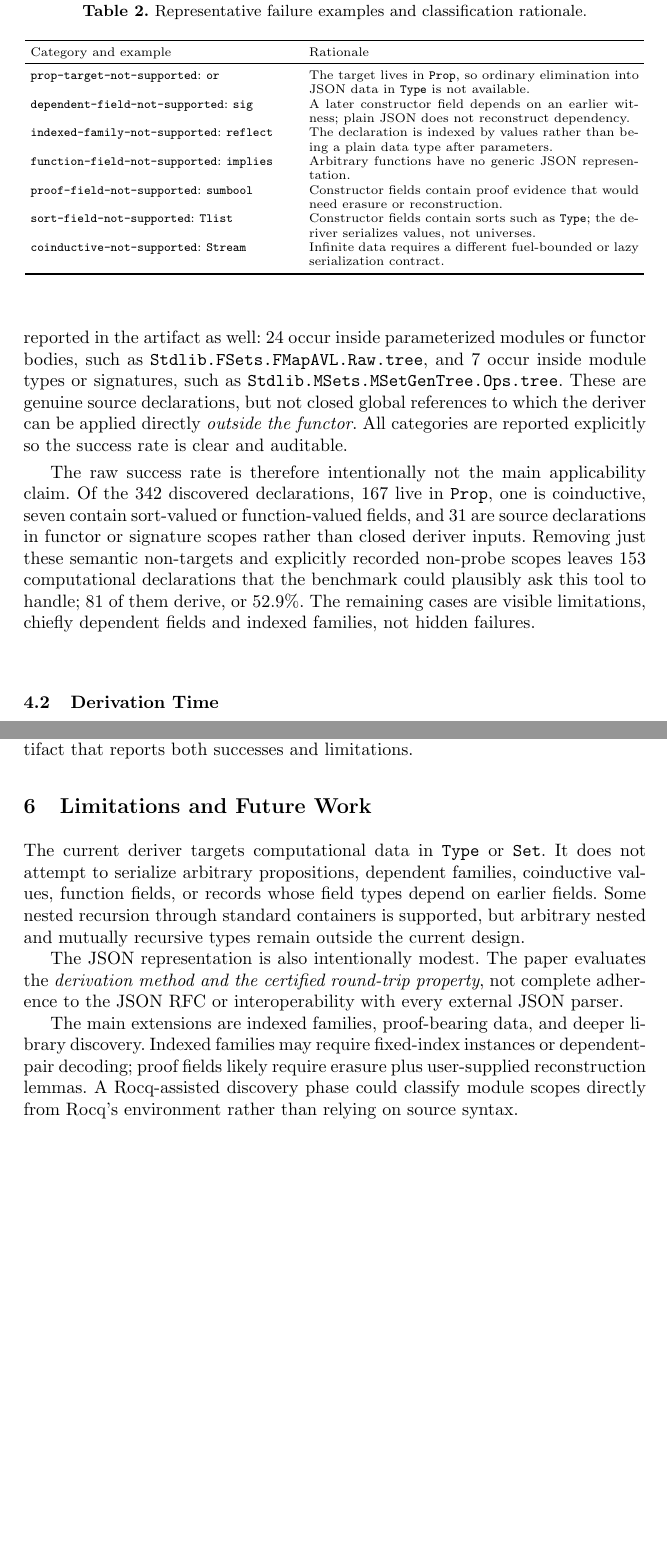
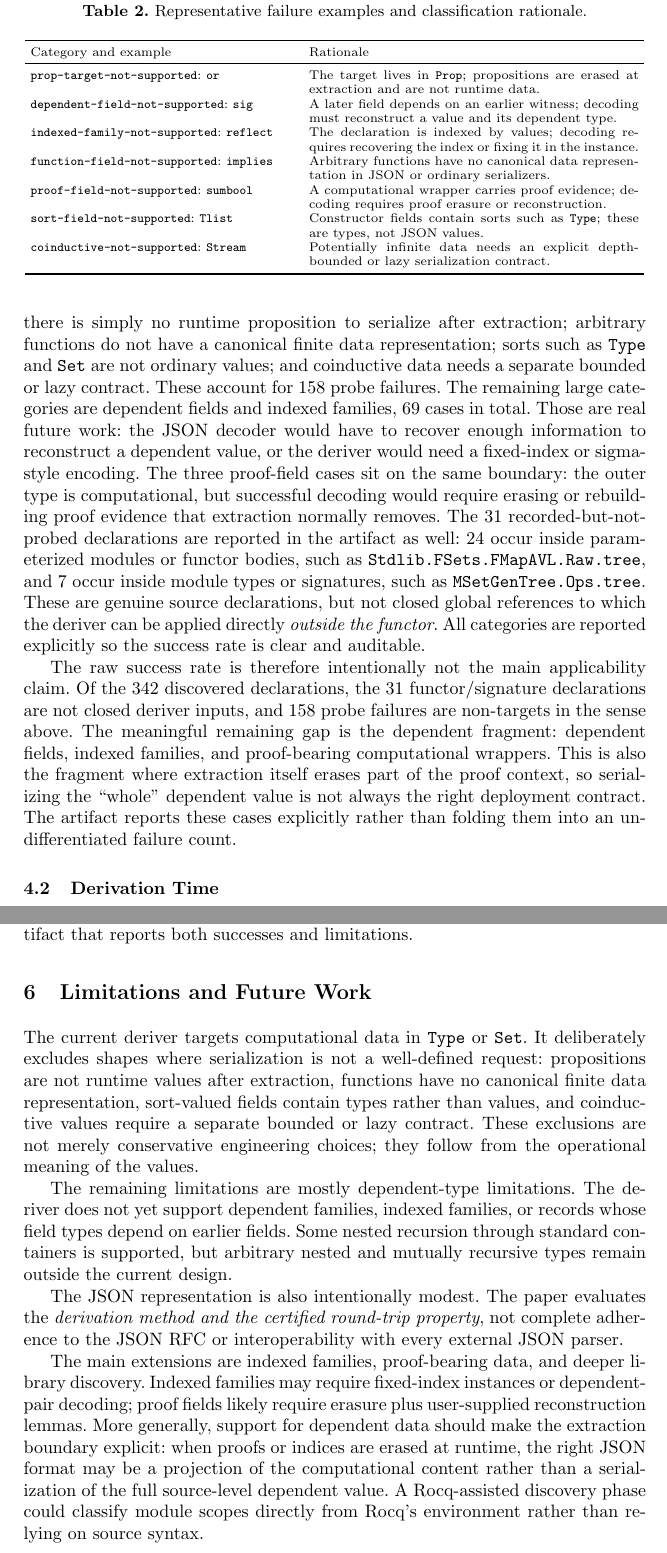
Before and after one commit to ku-sldg/rocq-json, a LaTeX thesis (write_up/paper.tex): two parts of pages 5 and 7 of 12, joined at a grey line, cut so that both start at the same text, the shorter picture padded with empty space. The pictures show the PDF file write_up/paper.pdf that the author committed with the source.

Commit message:
a bit more clarity on the limitations

```diff
--- a/write_up/paper.tex
+++ b/write_up/paper.tex
@@ -264,16 +267,15 @@ category and the rationale used by the artifact.
     Category and example & Rationale                                                                                                    \\
     \midrule
     \texttt{prop-target-not-supported}: \texttt{or}
-                         & The target lives in \texttt{Prop}, so ordinary elimination into JSON data in \texttt{Type} is not available. \\
+                         & The target lives in \texttt{Prop}; propositions are erased at extraction and are not runtime data.           \\
     \texttt{dependent-field-not-supported}: \texttt{sig}
-                         & A later constructor field depends on an earlier witness; plain JSON does not reconstruct dependency.         \\
+                         & A later field depends on an earlier witness; decoding must reconstruct a value and its dependent type.        \\
     \texttt{indexed-family-not-supported}: \texttt{reflect}
-                         & The declaration is indexed by values rather than being a plain data type after parameters.                   \\
+                         & The declaration is indexed by values; decoding requires recovering the index or fixing it in the instance.   \\
     \texttt{function-field-not-supported}: \texttt{implies}
-                         & Arbitrary functions have no generic JSON representation.                                                     \\
+                         & Arbitrary functions have no canonical data representation in JSON or ordinary serializers.                   \\
     \texttt{proof-field-not-supported}: \texttt{sumbool}
-                         & Constructor fields contain proof evidence that would need erasure or reconstruction.                         \\
+                         & A computational wrapper carries proof evidence; decoding requires proof erasure or reconstruction.           \\
     \texttt{sort-field-not-supported}: \texttt{Tlist}
-                         & Constructor fields contain sorts such as \texttt{Type}; the deriver serializes values, not universes.        \\
+                         & Constructor fields contain sorts such as \texttt{Type}; these are types, not JSON values.                   \\
     \texttt{coinductive-not-supported}: \texttt{Stream}
-                         & Infinite data requires a different fuel-bounded or lazy serialization contract.                              \\
@@ -290,8 +289,17 @@ proof/SProp fields, sort-valued fields, or function fields.  The
+\texttt{rocq-json}: there is simply no runtime proposition to serialize after
+extraction; arbitrary functions do not have a canonical finite data
+representation; sorts such as \texttt{Type} and \texttt{Set} are not ordinary
+values; and coinductive data needs a separate bounded or lazy contract.  These
+account for 158 probe failures.  The remaining large categories are dependent
+fields and indexed families, 69 cases in total.  Those are real future work:
+the JSON decoder would have to recover enough information to reconstruct a
+dependent value, or the deriver would need a fixed-index or sigma-style
+encoding.  The three proof-field cases sit on the same boundary: the outer type
+is computational, but successful decoding would require erasing or rebuilding
+proof evidence that extraction normally removes.  The
 \JsonifiableSkipped{} recorded-but-not-probed declarations are reported in the
 artifact as well: \JsonifiableSkippedParameterizedModule{} occur inside
 parameterized modules or functor bodies, such as
 \texttt{Stdlib.FSets.FMapAVL.Raw.tree}, and
 \JsonifiableSkippedModuleType{} occur inside module types or signatures, such
-as \texttt{Stdlib.MSets.MSetGenTree.Ops.tree}.  These are genuine source
-declarations, but not closed global references to which the deriver can be
-applied directly \emph{outside the functor}.  All categories are reported explicitly so the success rate is clear and auditable.
+as \texttt{MSetGenTree.Ops.tree}.  These are genuine source declarations, but
@@ -298,14 +309,14 @@ applied directly \emph{outside the functor}.  All categories are reported explic
 
 The raw success rate is therefore intentionally not the main applicability
-claim.  Of the \JsonifiableDiscovered{} discovered declarations, 167 live in
-\texttt{Prop}, one is coinductive, seven contain sort-valued or function-valued
-fields, and \JsonifiableSkipped{} are source declarations in functor or
-signature scopes rather than closed deriver inputs.  Removing just these
-semantic non-targets and explicitly recorded non-probe scopes leaves 153
-computational declarations that the benchmark could plausibly ask this tool to
-handle; \JsonifiableProbeSuccesses{} of them derive, or 52.9\%.  The remaining
-cases are visible limitations, chiefly dependent fields and indexed families,
-not hidden failures.
+claim.  Of the \JsonifiableDiscovered{} discovered declarations, the
+\JsonifiableSkipped{} functor/signature declarations are not closed deriver
+inputs, and 158 probe failures are non-targets in the sense above.  The
+meaningful remaining gap is the dependent fragment: dependent fields, indexed
+families, and proof-bearing computational wrappers.  This is also the fragment
+where extraction itself erases part of the proof context, so serializing the
+``whole'' dependent value is not always the right deployment contract.  The
+artifact reports these cases explicitly rather than folding them into an
+undifferentiated failure count.
 
 \subsection{Derivation Time}
 
@@ -404,21 +415,32 @@ reproducible artifact that reports both successes and limitations.
 \section{Limitations and Future Work}
 
 The current deriver targets computational data in \texttt{Type} or
-\texttt{Set}.  It does not attempt to serialize arbitrary propositions,
-dependent families, coinductive values, function fields, or records whose field
-types depend on earlier fields.  Some nested recursion through standard
+\texttt{Set}.  It deliberately excludes shapes where serialization is not a
+well-defined request: propositions are not runtime values after extraction,
+functions have no canonical finite data representation, sort-valued fields
+contain types rather than values, and coinductive values require a separate
+bounded or lazy contract.  These exclusions are not merely conservative
+engineering choices; they follow from the operational meaning of the values.
+
+The remaining limitations are mostly dependent-type limitations.  The deriver
+does not yet support dependent families, indexed families, or records whose
+field types depend on earlier fields.  Some nested recursion through standard
 containers is supported, but arbitrary nested and mutually recursive types remain
 outside the current design.
 
 The JSON representation is also intentionally modest.  The paper evaluates the
-\emph{derivation method and the certified round-trip property}, not complete adherence
-to the JSON RFC or interoperability with every external JSON parser.
+\emph{derivation method and the certified round-trip property}, not complete
+adherence to the JSON RFC or interoperability with every external JSON parser.
 
 The main extensions are indexed families, proof-bearing data, and deeper
 library discovery.  Indexed families may require fixed-index instances or
 dependent-pair decoding; proof fields likely require erasure plus user-supplied
-reconstruction lemmas.  A Rocq-assisted discovery phase could classify module
-scopes directly from Rocq's environment rather than relying on source syntax.
+reconstruction lemmas.  More generally, support for dependent data should make
+the extraction boundary explicit: when proofs or indices are erased at runtime,
+the right JSON format may be a projection of the computational content rather
+than a serialization of the full source-level dependent value.  A Rocq-assisted
+discovery phase could classify module scopes directly from Rocq's environment
+rather than relying on source syntax.
 
 \section{Conclusion}
 
```
Also changed, not shown: write_up/paper.pdf, write_up/paper.tex (21 more changed lines).
